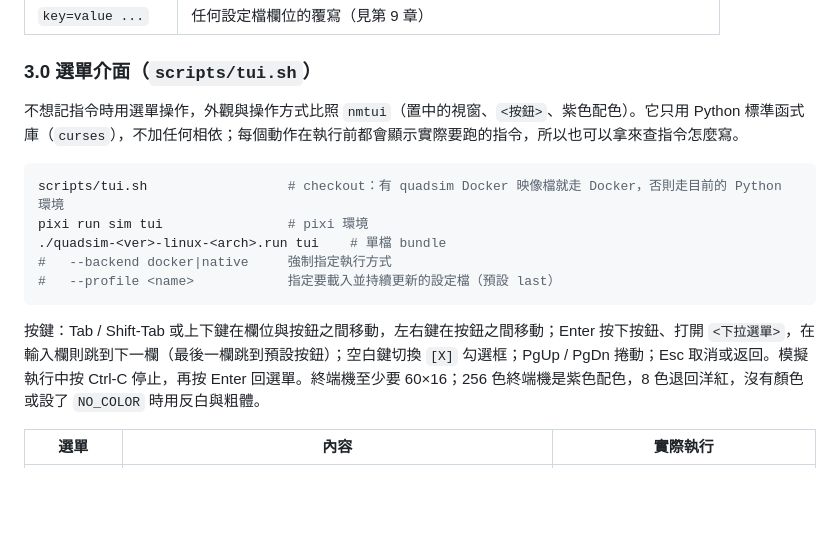
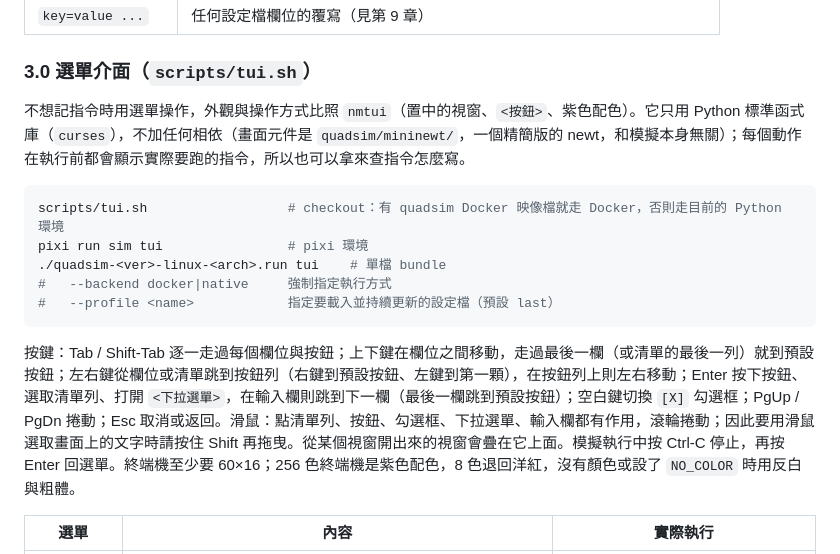
Before and after one commit to skylerpan/Quadrapad-Sim-Workspace, a Markdown page: docs/usage.md, the part around the change. Drawn GitHub-style; blank space fills up the shorter version.

````diff
--- a/docs/usage.md
+++ b/docs/usage.md
@@ -357,7 +357,7 @@ docker/run.sh "python3 -m quadsim.sim_node --help"
 | `key=value ...` | 任何設定檔欄位的覆寫（見第 9 章） |
 
 ### 3.0 選單介面（`scripts/tui.sh`）
-不想記指令時用選單操作，外觀與操作方式比照 `nmtui`（置中的視窗、`<按鈕>`、紫色配色）。它只用 Python 標準函式庫（`curses`），不加任何相依；每個動作在執行前都會顯示實際要跑的指令，所以也可以拿來查指令怎麼寫。
+不想記指令時用選單操作，外觀與操作方式比照 `nmtui`（置中的視窗、`<按鈕>`、紫色配色）。它只用 Python 標準函式庫（`curses`），不加任何相依（畫面元件是 `quadsim/mininewt/`，一個精簡版的 newt，和模擬本身無關）；每個動作在執行前都會顯示實際要跑的指令，所以也可以拿來查指令怎麼寫。
 
 ```bash
 scripts/tui.sh                  # checkout：有 quadsim Docker 映像檔就走 Docker，否則走目前的 Python 環境
@@ -366,7 +366,7 @@ pixi run sim tui                # pixi 環境
 #   --backend docker|native     強制指定執行方式
 #   --profile <name>            指定要載入並持續更新的設定檔（預設 last）
 ```
-按鍵：Tab / Shift-Tab 或上下鍵在欄位與按鈕之間移動，左右鍵在按鈕之間移動；Enter 按下按鈕、打開 `<下拉選單>`，在輸入欄則跳到下一欄（最後一欄跳到預設按鈕）；空白鍵切換 `[X]` 勾選框；PgUp / PgDn 捲動；Esc 取消或返回。模擬執行中按 Ctrl-C 停止，再按 Enter 回選單。終端機至少要 60×16；256 色終端機是紫色配色，8 色退回洋紅，沒有顏色或設了 `NO_COLOR` 時用反白與粗體。
+按鍵：Tab / Shift-Tab 逐一走過每個欄位與按鈕；上下鍵在欄位之間移動，走過最後一欄（或清單的最後一列）就到預設按鈕；左右鍵從欄位或清單跳到按鈕列（右鍵到預設按鈕、左鍵到第一顆），在按鈕列上則左右移動；Enter 按下按鈕、選取清單列、打開 `<下拉選單>`，在輸入欄則跳到下一欄（最後一欄跳到預設按鈕）；空白鍵切換 `[X]` 勾選框；PgUp / PgDn 捲動；Esc 取消或返回。滑鼠：點清單列、按鈕、勾選框、下拉選單、輸入欄都有作用，滾輪捲動；因此要用滑鼠選取畫面上的文字時請按住 Shift 再拖曳。從某個視窗開出來的視窗會疊在它上面。模擬執行中按 Ctrl-C 停止，再按 Enter 回選單。終端機至少要 60×16；256 色終端機是紫色配色，8 色退回洋紅，沒有顏色或設了 `NO_COLOR` 時用反白與粗體。
 
 | 選單 | 內容 | 實際執行 |
 |---|---|---|
````
Also changed, not shown: README.md (+1 -1 lines), README.zh-TW.md (+1 -1 lines), docs/img/tui.gif.
